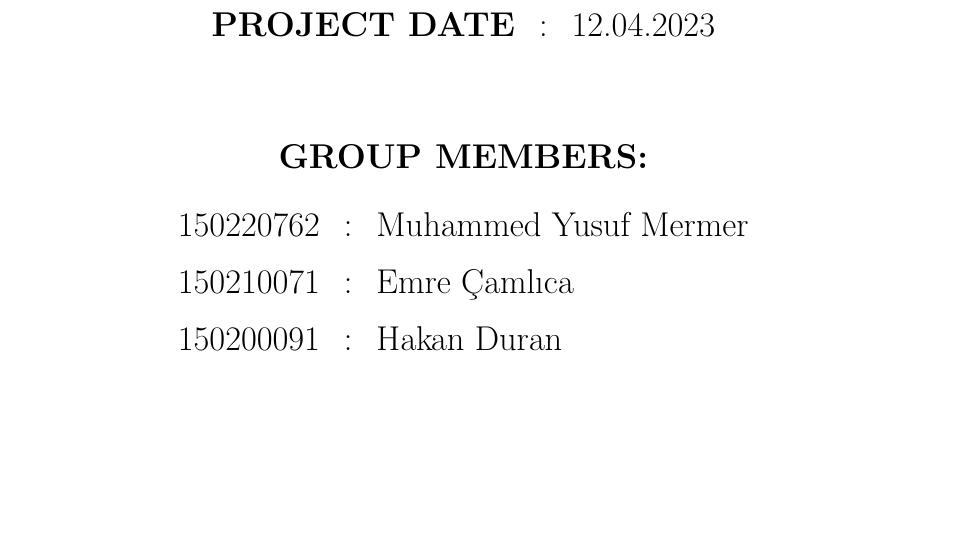
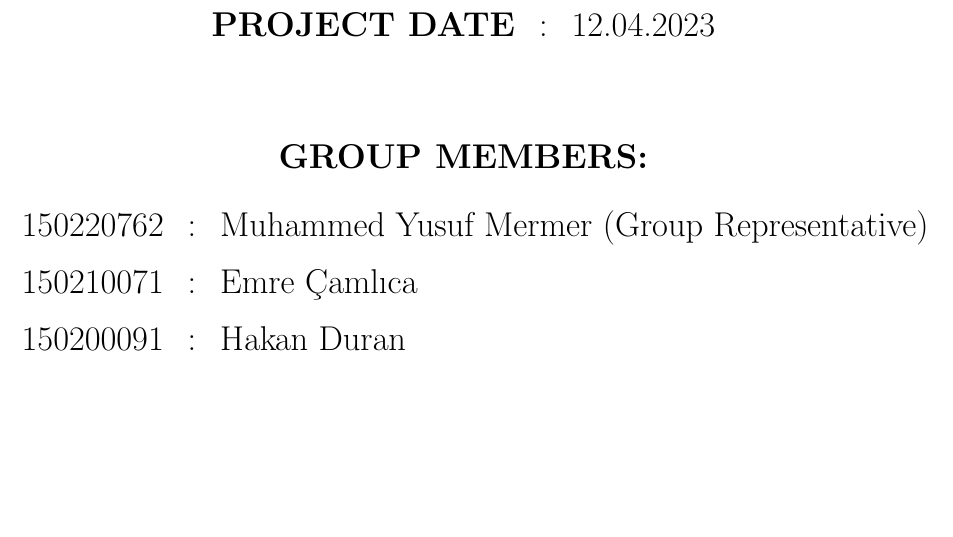
Before and after one commit to Hakan-Duran/Computer_Organization_Project_1, a LaTeX document (report/main.tex): part of page 1 of 23, cut so that both start at the same text. Compiled offline with pdfLaTeX.

Commit message:
pdf updated

```diff
--- a/report/main.tex
+++ b/report/main.tex
@@ -42,7 +42,7 @@
 \centering
 \Large{
 \begin{tabular}{rcl}
-150220762  & : & Muhammed Yusuf Mermer  \\
+150220762  & : & Muhammed Yusuf Mermer (Group Representative)  \\
 150210071  & : & Emre Çamlıca \\
 150200091  & : & Hakan Duran \\
 \end{tabular}}
```
Also changed, not shown: report/main.pdf.
